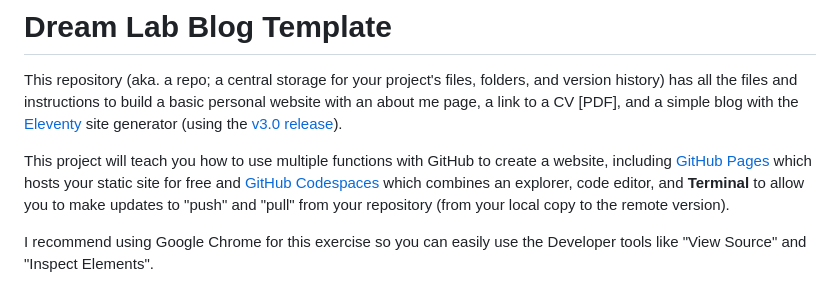
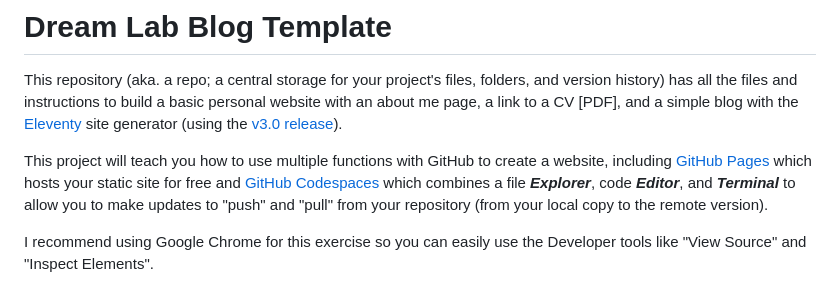
Before and after one commit to stewartvarner/dream-lab-blog, a Markdown page: README.md, the part around one of its changes. Rendered like a GitHub page.

```diff
--- a/README.md
+++ b/README.md
@@ -2,7 +2,7 @@
 
 This repository (aka. a repo; a central storage for your project's files, folders, and version history) has all the files and instructions to build a basic personal website with an about me page, a link to a CV [PDF], and a simple blog with the [Eleventy](https://www.11ty.dev/) site generator (using the [v3.0 release](https://github.com/11ty/eleventy/releases/tag/v3.0.0)).
 
-This project will teach you how to use multiple functions with GitHub to create a website, including [GitHub Pages](https://pages.github.com/) which hosts your static site for free and [GitHub Codespaces](https://github.com/features/codespaces) which combines an explorer, code editor, and **Terminal** to allow you to make updates to "push" and "pull" from your repository (from your local copy to the remote version).
+This project will teach you how to use multiple functions with GitHub to create a website, including [GitHub Pages](https://pages.github.com/) which hosts your static site for free and [GitHub Codespaces](https://github.com/features/codespaces) which combines a file ***Explorer***, code ***Editor***, and ***Terminal*** to allow you to make updates to "push" and "pull" from your repository (from your local copy to the remote version).
 
 I recommend using Google Chrome for this exercise so you can easily use the Developer tools like "View Source" and "Inspect Elements".
 
```
Also changed, not shown: other parts of README.md (+16 -16 lines).
